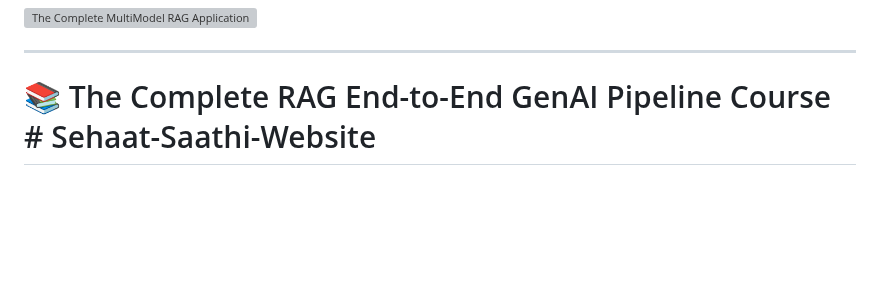
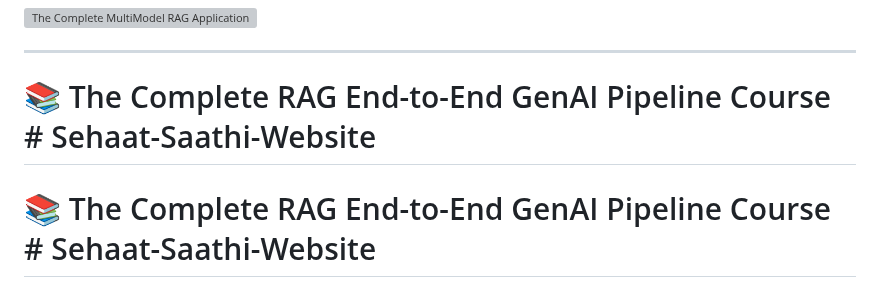
Before and after one commit to abhishekkumar62000/RAG-End-To-END-RAG-Pipeline-Gen-AI-Courses, a Markdown page: README.md, the part around the change. Drawn GitHub-style; blank space fills up the shorter version; grey boxes are pictures that could not be loaded.

```diff
--- a/README.md
+++ b/README.md
@@ -4,6 +4,7 @@
 
 # 📚 The Complete RAG End-to-End GenAI Pipeline Course    # Sehaat-Saathi-Website
 
+# 📚 The Complete RAG End-to-End GenAI Pipeline Course    # Sehaat-Saathi-Website
 # 📚 The Complete RAG End-to-End GenAI Pipeline Course    # Sehaat-Saathi-Website
 
 # 📚 The Complete RAG End-to-End GenAI Pipeline Course    # Sehaat-Saathi-Website
```
